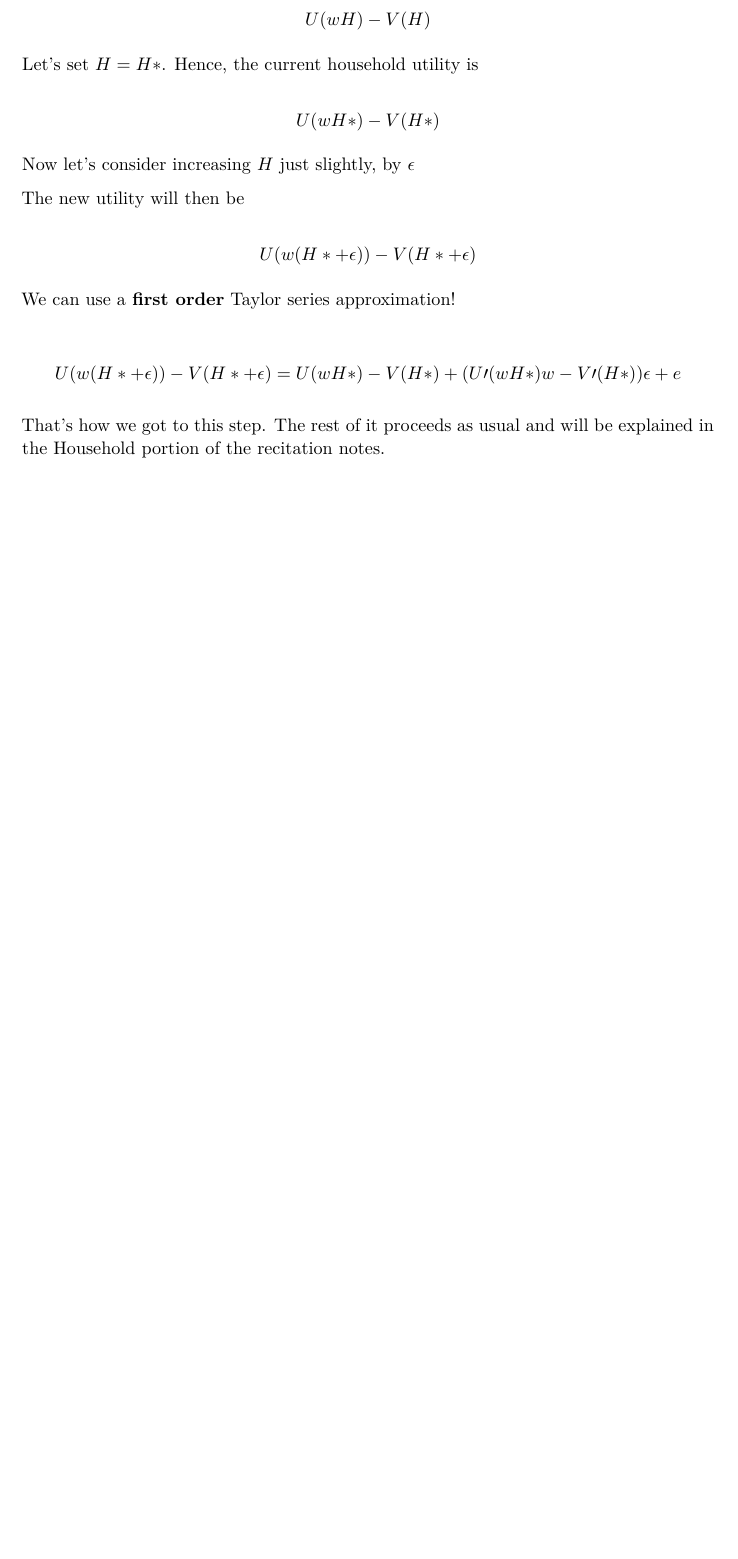
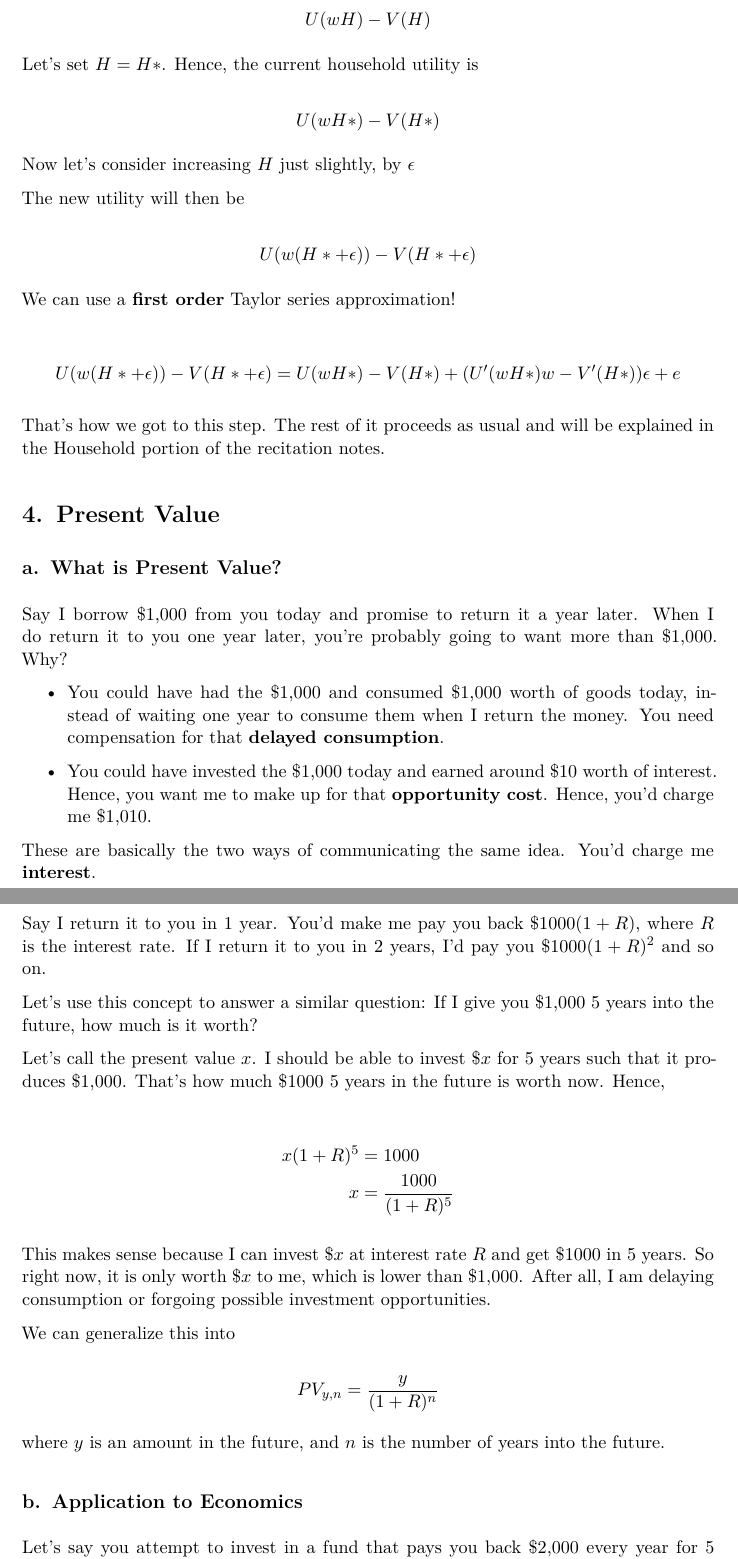
Before and after one commit to linanqiu/econ-w3213-recitation-notes, a LaTeX paper (00 Mathematics Crash Course.tex): part of page 11 of 11 before the commit and two parts of pages 11 and 12 of 13 after it, the two joined at a grey line, cut so that both start at the same text, the shorter picture padded with empty space. The pictures show the PDF file 00 Mathematics Crash Course.pdf that the author committed with the source.

Commit message:
Added present value to mathematics crash course

```diff
--- a/00 Mathematics Crash Course.tex
+++ b/00 Mathematics Crash Course.tex
@@ -13,7 +13,7 @@
 \maketitle
 
 \begin{abstract}
-This set of recitation notes covers \textbf{Partial Derivatives}, \textbf{Taylor Series Approximation}, and \textbf{Optimization}. More content may be added as more mathematical techniques are employed during the course of this lesson. This is \textbf{not} a substitute for a proper mathematics education. That being said, we do want to apply all that intellectual shebang to something more than 2D curves and 3D planes right? Attaboy.
+This set of recitation notes covers \textbf{Partial Derivatives}, \textbf{Taylor Series Approximation}, \textbf{Optimization}, and \textbf{Present Value}. More content may be added as more mathematical techniques are employed during the course of this lesson. This is \textbf{not} a substitute for a proper mathematics education. That being said, we do want to apply all that intellectual shebang to something more than 2D curves and 3D planes right? Attaboy.
 \end{abstract}
 
 \section{Partial Derivatives}
@@ -373,4 +373,54 @@ We can use a \textbf{first order} Taylor series approximation!
 
 That's how we got to this step. The rest of it proceeds as usual and will be explained in the Household portion of the recitation notes.
 
+\section{Present Value}
+
+\subsection{What is Present Value?}
+
+Say I borrow \$1,000 from you today and promise to return it a year later. When I do return it to you one year later, you're probably going to want more than \$1,000. Why?
+
+\begin{itemize}
+\item You could have had the \$1,000 and consumed \$1,000 worth of goods today, instead of waiting one year to consume them when I return the money. You need compensation for that \textbf{delayed consumption}.
+\item You could have invested the \$1,000 today and earned around \$10 worth of interest. Hence, you want me to make up for that \textbf{opportunity cost}. Hence, you'd charge me \$1,010.
+\end{itemize}
+
+These are basically the two ways of communicating the same idea. You'd charge me \textbf{interest}.
+
+Say I return it to you in 1 year. You'd make me pay you back \$1000$(1+R)$, where $R$ is the interest rate. If I return it to you in 2 years, I'd pay you \$1000$(1+R)^2$ and so on.
+
+Let's use this concept to answer a similar question: If I give you \$1,000 5 years into the future, how much is it worth?
+
+Let's call the present value $x$. I should be able to invest \$$x$ for 5 years such that it produces \$1,000. That's how much \$1000 5 years in the future is worth now. Hence,
+
+\begin{align*}
+x(1+R)^5 &= 1000 \\
+x &= \frac{1000}{(1+R)^5}
+\end{align*}
+
+This makes sense because I can invest \$$x$ at interest rate $R$ and get \$$1000$ in 5 years. So right now, it is only worth \$$x$ to me, which is lower than \$1,000. After all, I am delaying consumption or forgoing possible investment opportunities.
+
+We can generalize this into
+
+\[ PV_{y,n} = \frac{y}{(1+R)^n} \]
+
+where $y$ is an amount in the future, and $n$ is the number of years into the future.
+
+\subsection{Application to Economics}
+Let's say you attempt to invest in a fund that pays you back \$2,000 every year for 5 years. Let's set interest rate at 3\%. How much is the "fair price" that you're willing to pay (assuming that the fund doesn't rip you off).
+
+We can use the idea of present value to calculate that. The present value of \$2,000 every year for 5 years is
+
+\begin{align*}
+PV &= \frac{2000}{(1+0.03)^1} + \frac{2000}{(1+0.03)^2} + \frac{2000}{(1+0.03)^3} + \frac{2000}{(1+0.03)^4} + \frac{2000}{(1+0.03)^5} \\
+&= 9159
+\end{align*}
+
+Hence, you shouldn't simply pay \$10,000, because you don't get all the payment now. You only get some in the future, and you should account for that.
+
+We apply this concept in \textbf{Consumption and Savings}.
+
+\[C_1 + \frac{C_2}{(1+R)} = Y_1 + \frac{Y_2}{(1+R)} \]
+
+Here, we are comparing the present value of consumption with the present value of earnings.
+
 \end{document}
```
Also changed, not shown: 00 Mathematics Crash Course.pdf.
